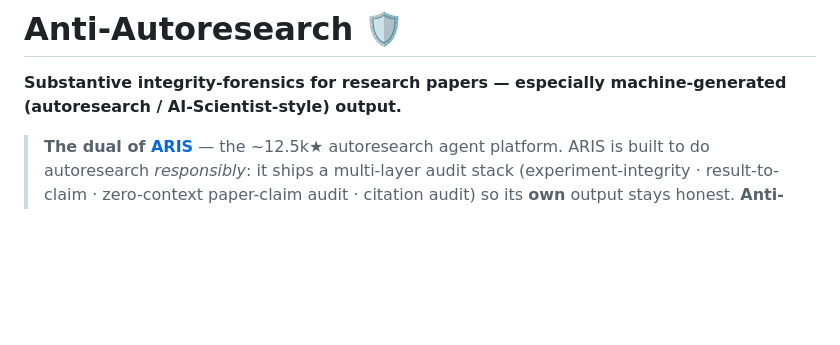
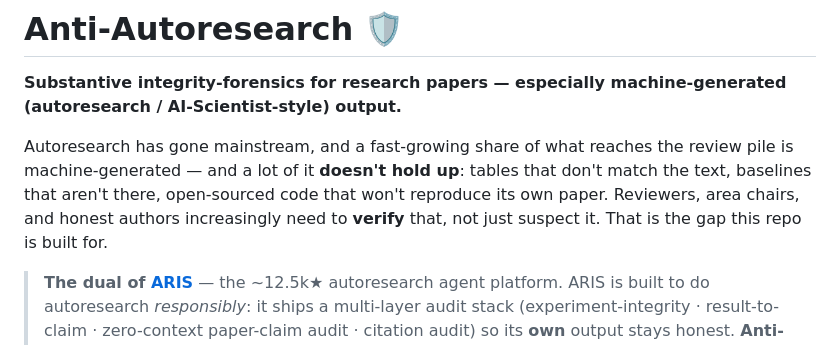
Before and after one commit to wanshuiyin/Anti-Autoresearch, a Markdown page: README.md, the part around the change. GitHub-like rendering; blank space fills up the shorter version.

```diff
--- a/README.md
+++ b/README.md
@@ -2,6 +2,12 @@
 
 **Substantive integrity-forensics for research papers — especially machine-generated
 (autoresearch / AI-Scientist-style) output.**
+
+Autoresearch has gone mainstream, and a fast-growing share of what reaches the review
+pile is machine-generated — and a lot of it **doesn't hold up**: tables that don't
+match the text, baselines that aren't there, open-sourced code that won't reproduce
+its own paper. Reviewers, area chairs, and honest authors increasingly need to
+**verify** that, not just suspect it. That is the gap this repo is built for.
 
 > **The dual of [ARIS](https://github.com/wanshuiyin/Auto-claude-code-research-in-sleep)** — the ~12.5k★ autoresearch agent platform. ARIS is built to do autoresearch *responsibly*: it ships a multi-layer audit stack (experiment-integrity · result-to-claim · zero-context paper-claim audit · citation audit) so its **own** output stays honest. **Anti-Autoresearch is the other side of that coin** — the reviewer-side tool that catches autoresearch produced *without* those guardrails. Same audit DNA, pointed outward. (中文 [README_CN.md](README_CN.md) · ARIS provenance below)
 
```
Also changed, not shown: README_CN.md (+5 -0 lines).
